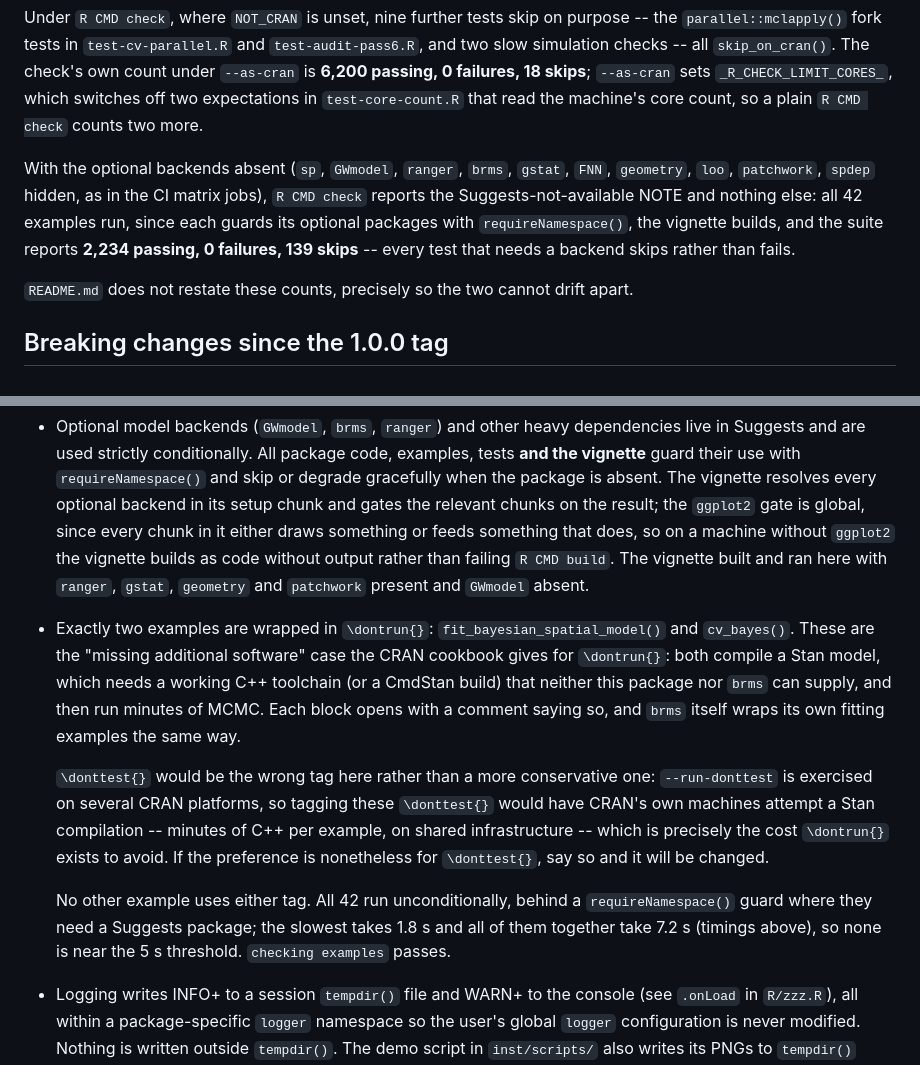
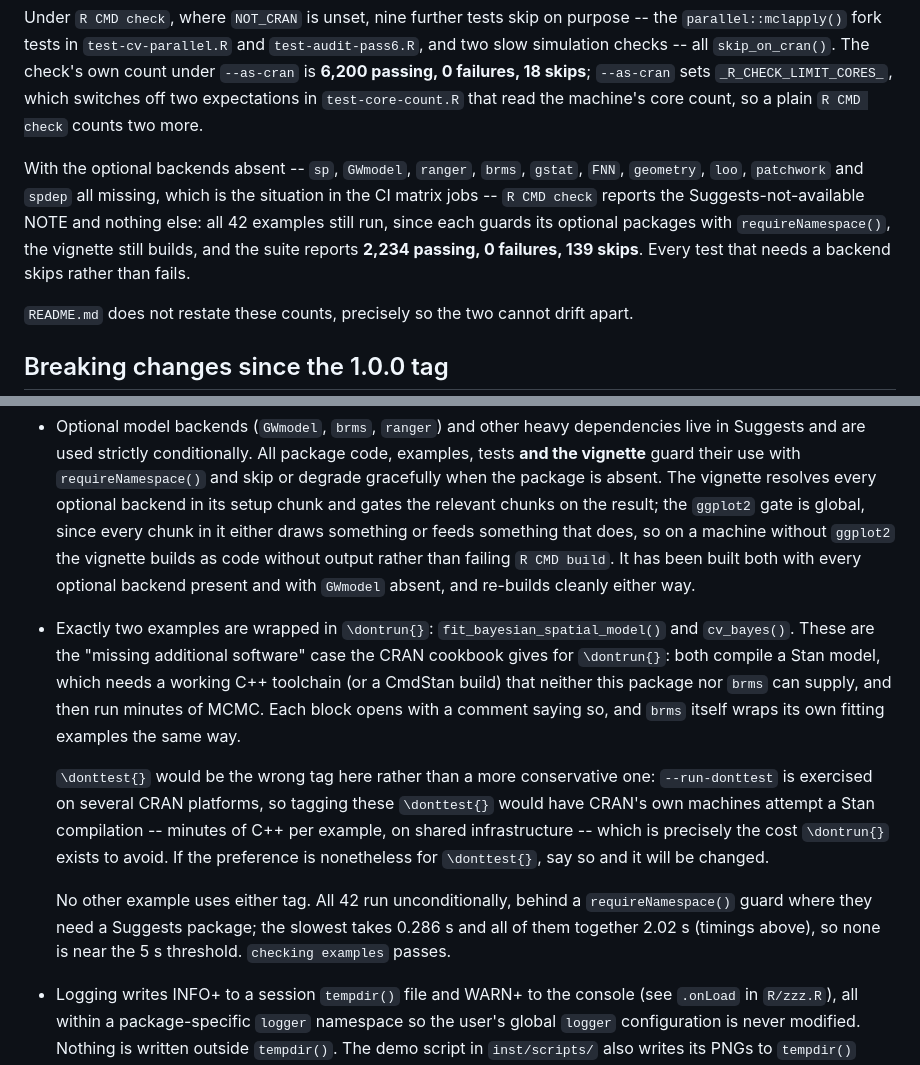
Before and after one commit to elkronos/gis_modeling_toolkit, a Markdown page: cran-comments.md, 2 parts joined by grey strips. Drawn GitHub-style.

```diff
--- a/cran-comments.md
+++ b/cran-comments.md
@@ -164,13 +151,13 @@ skips**; `--as-cran` sets `_R_CHECK_LIMIT_CORES_`, which switches off two
 expectations in `test-core-count.R` that read the machine's core count, so a
 plain `R CMD check` counts two more.
 
-With the optional backends absent (`sp`, `GWmodel`, `ranger`, `brms`, `gstat`,
-`FNN`, `geometry`, `loo`, `patchwork`, `spdep` hidden, as in the CI matrix
-jobs), `R CMD check` reports the Suggests-not-available NOTE and nothing else:
-all 42 examples run, since each guards its optional packages with
-`requireNamespace()`, the vignette builds, and the suite reports **2,234
-passing, 0 failures, 139 skips** -- every test that needs a backend skips rather
-than fails.
+With the optional backends absent -- `sp`, `GWmodel`, `ranger`, `brms`,
+`gstat`, `FNN`, `geometry`, `loo`, `patchwork` and `spdep` all missing, which
+is the situation in the CI matrix jobs -- `R CMD check` reports the
+Suggests-not-available NOTE and nothing else: all 42 examples still run, since
+each guards its optional packages with `requireNamespace()`, the vignette still
+builds, and the suite reports **2,234 passing, 0 failures, 139 skips**. Every
+test that needs a backend skips rather than fails.
 
 `README.md` does not restate these counts, precisely so the two cannot drift
 apart.
@@ -362,8 +349,8 @@ None listed on the CRAN page for 1.0.0. Re-confirm with
   gates the relevant chunks on the result; the `ggplot2` gate is global, since
   every chunk in it either draws something or feeds something that does, so on a
   machine without `ggplot2` the vignette builds as code without output rather
-  than failing `R CMD build`. The vignette built and ran here with `ranger`,
-  `gstat`, `geometry` and `patchwork` present and `GWmodel` absent.
+  than failing `R CMD build`. It has been built both with every optional
+  backend present and with `GWmodel` absent, and re-builds cleanly either way.
 
 * Exactly two examples are wrapped in `\dontrun{}`: `fit_bayesian_spatial_model()`
   and `cv_bayes()`. These are the "missing additional software" case the CRAN
@@ -382,7 +369,7 @@ None listed on the CRAN page for 1.0.0. Re-confirm with
 
   No other example uses either tag. All 42 run unconditionally, behind a
   `requireNamespace()` guard where they need a Suggests package; the slowest
-  takes 1.8 s and all of them together take 7.2 s (timings above), so none is
+  takes 0.286 s and all of them together 2.02 s (timings above), so none is
   near the 5 s threshold. `checking examples` passes.
 
 * Logging writes INFO+ to a session `tempdir()` file and WARN+ to the console
```
Also changed, not shown: other parts of cran-comments.md (+92 -105 lines).
